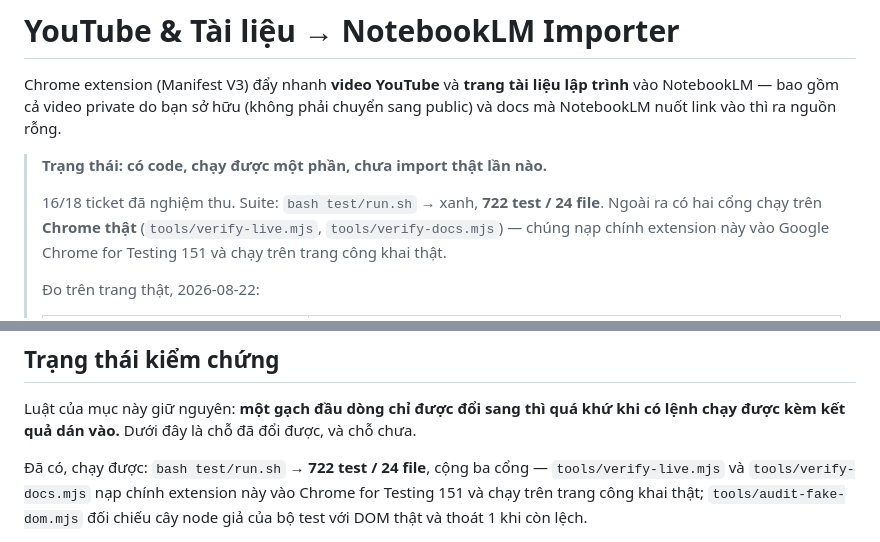
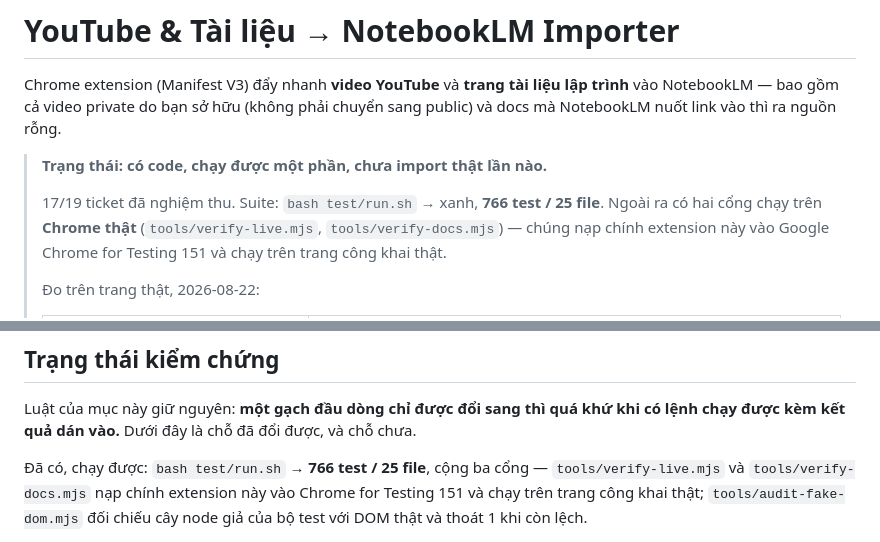
Before and after one commit to neihyud/notebooklm, a Markdown page: README.md, 2 parts joined by grey strips. GitHub-like rendering.

Commit message:
docs — README: 17/19 ticket, suite 766 test / 25 file

```diff
--- a/README.md
+++ b/README.md
@@ -4,7 +4,7 @@ Chrome extension (Manifest V3) đẩy nhanh **video YouTube** và **trang tài l
 
 > **Trạng thái: có code, chạy được một phần, chưa import thật lần nào.**
 >
-> 16/18 ticket đã nghiệm thu. Suite: `bash test/run.sh` → xanh, **722 test / 24 file**. Ngoài ra
+> 17/19 ticket đã nghiệm thu. Suite: `bash test/run.sh` → xanh, **766 test / 25 file**. Ngoài ra
 > có hai cổng chạy trên **Chrome thật** (`tools/verify-live.mjs`, `tools/verify-docs.mjs`) — chúng
 > nạp chính extension này vào Google Chrome for Testing 151 và chạy trên trang công khai thật.
 >
@@ -285,7 +285,7 @@ tools/                            hai cổng chạy trên Chrome thật, và m
 Luật của mục này giữ nguyên: **một gạch đầu dòng chỉ được đổi sang thì quá khứ khi có lệnh chạy
 được kèm kết quả dán vào.** Dưới đây là chỗ đã đổi được, và chỗ chưa.
 
-Đã có, chạy được: `bash test/run.sh` → **722 test / 24 file**, cộng ba cổng —
+Đã có, chạy được: `bash test/run.sh` → **766 test / 25 file**, cộng ba cổng —
 `tools/verify-live.mjs` và `tools/verify-docs.mjs` nạp chính extension này vào Chrome for
 Testing 151 và chạy trên trang công khai thật; `tools/audit-fake-dom.mjs` đối chiếu cây node giả
 của bộ test với DOM thật và thoát 1 khi còn lệch.
```
